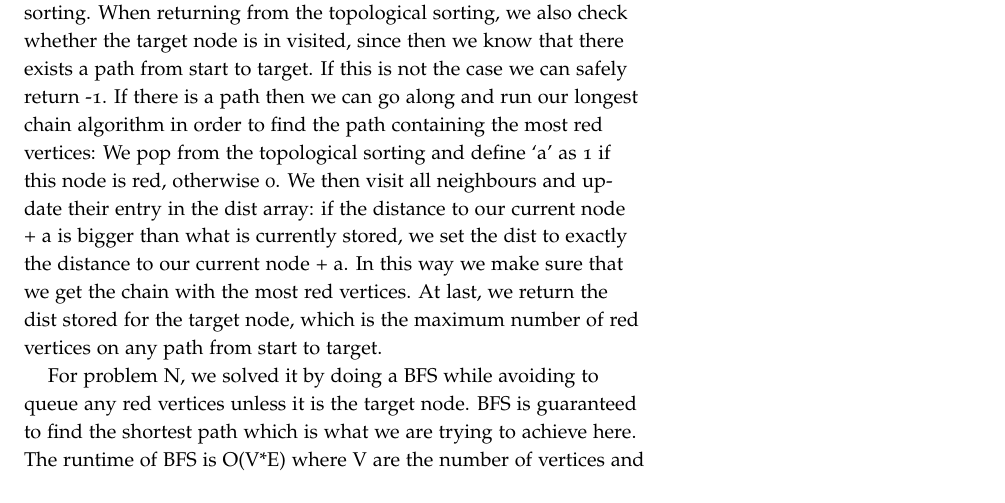
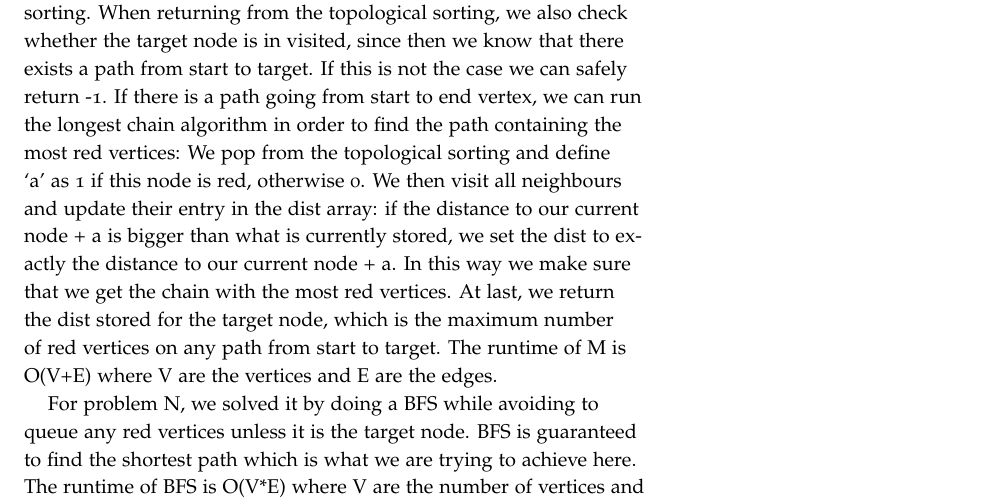
Before and after one commit to albn-itu/algo2-red-scare, a LaTeX document (report/report.tex): part of page 2 of 2, cut so that both start at the same text. Compiled offline with pdfLaTeX.

Commit message:
Add runtime and fix sentence

```diff
--- a/report/report.tex
+++ b/report/report.tex
@@ -55,8 +55,8 @@ For problem F we've solved each instance with Dijkstra's algorithm to find the p
 For problem M, we first check that the graph is directed and contains no cycles. This is because the problem can’t be solved if there is a cycle. If the graph is directed and with no cycles we compute a topological sorting starting from the start node. That is, any nodes pointing to the start node will not
  be part of the topological sorting. We do this with DFS by including a boolean “is\_back” tag in the stack we pop from. If the tag on the current node is true we know that all nodes that can be reached from the current node have been visited, and thus we can add the node to our topological sorting. The result will thus be a reverse topological sorting,
 such that we can pop from the sorting in order to obtain the first node in the topological sorting. When returning from the topological sorting, we also check whether the target node is in visited, since then we know that there exists a path from start to target. If this is not the case we can safely return
- -1. If there is a path then we can go along and run our longest chain algorithm in order to find the path containing the most red vertices: We pop from the topological sorting and define ‘a’ as 1 if this node is red, otherwise 0. We then visit all neighbours and update their entry in the dist array: if the distance to our current node + a is bigger
- than what is currently stored, we set the dist to exactly the distance to our current node + a. In this way we make sure that we get the chain with the most red vertices. At last, we return the dist stored for the target node, which is the maximum number of red vertices on any path from start to target.
+ -1. If there is a path going from start to end vertex, we can run the longest chain algorithm in order to find the path containing the most red vertices: We pop from the topological sorting and define ‘a’ as 1 if this node is red, otherwise 0. We then visit all neighbours and update their entry in the dist array: if the distance to our current node + a is bigger
+ than what is currently stored, we set the dist to exactly the distance to our current node + a. In this way we make sure that we get the chain with the most red vertices. At last, we return the dist stored for the target node, which is the maximum number of red vertices on any path from start to target. The runtime of M is O(V+E) where V are the vertices and E are the edges.
 
 For problem N, we solved it by doing a BFS while avoiding to queue any red vertices unless it is the target node. BFS is guaranteed
 to find the shortest path which is what we are trying to achieve here.
```
